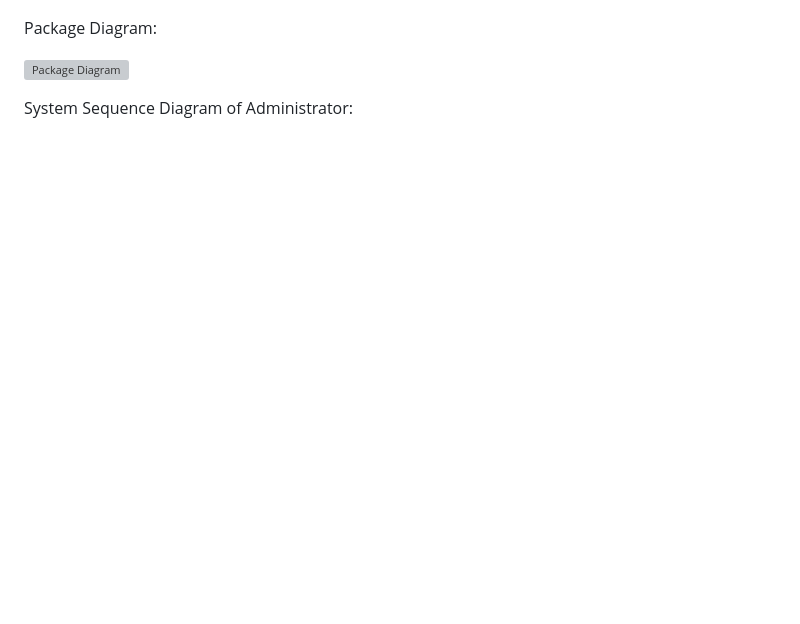
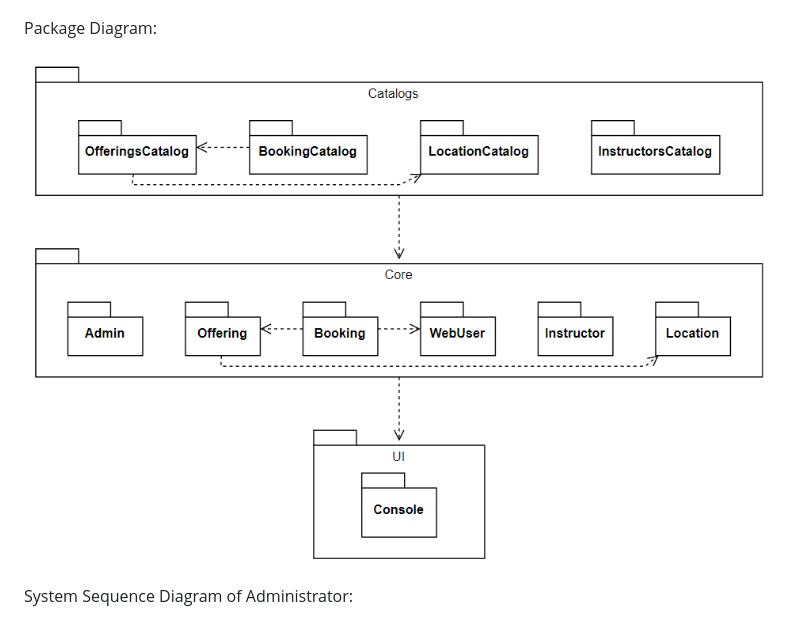
Before and after one commit to antoinemansour7/SOEN342, a Markdown page: README.md, the part around the change. GitHub-like rendering; blank space fills up the shorter version; grey boxes are pictures that could not be loaded.

```diff
--- a/README.md
+++ b/README.md
@@ -21,7 +21,7 @@ Class Diagram:
 
 Package Diagram:
 
-![Package Diagram](Package%20Dragram.PNG)
+![Package Diagram](Package%20Diagram.PNG)
 
 
 System Sequence Diagram of Administrator:
```
